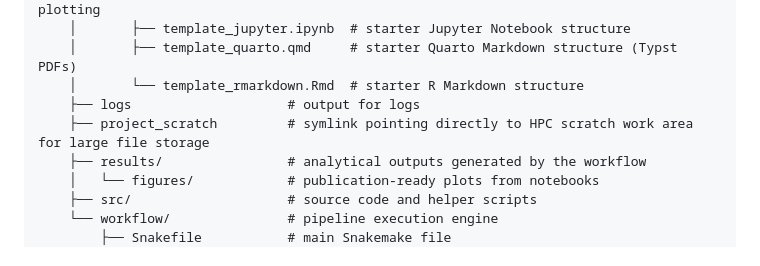
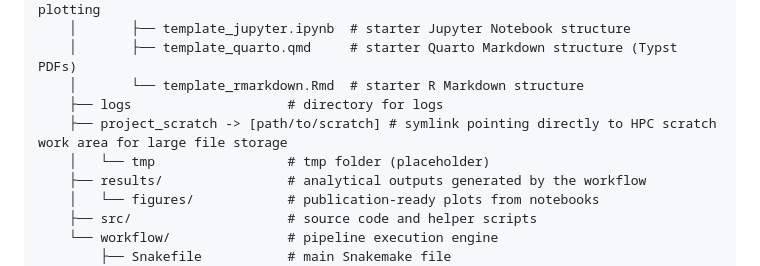
Before and after one commit to JamiePike/bioinfhpc_structure, a Markdown page: README.md, the part around the change. GitHub-like rendering.

```diff
--- a/README.md
+++ b/README.md
@@ -40,8 +40,9 @@ data_directory
     │       ├── template_jupyter.ipynb  # starter Jupyter Notebook structure
     │       ├── template_quarto.qmd     # starter Quarto Markdown structure (Typst PDFs)
     │       └── template_rmarkdown.Rmd  # starter R Markdown structure
-    ├── logs                    # output for logs
-    ├── project_scratch         # symlink pointing directly to HPC scratch work area for large file storage
+    ├── logs                    # directory for logs
+    ├── project_scratch -> [path/to/scratch] # symlink pointing directly to HPC scratch work area for large file storage
+    │   └── tmp                 # tmp folder (placeholder)
     ├── results/                # analytical outputs generated by the workflow
     │   └── figures/            # publication-ready plots from notebooks
     ├── src/                    # source code and helper scripts
```
